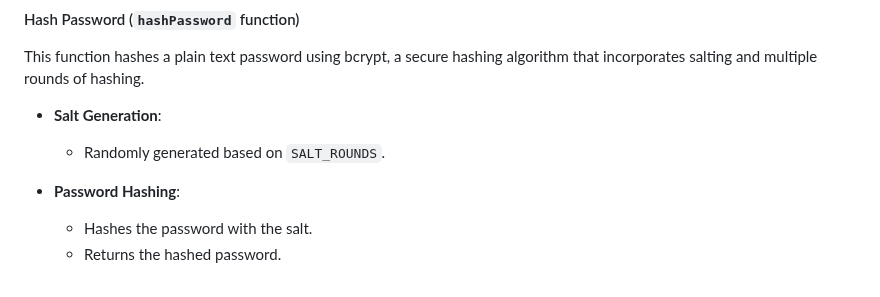
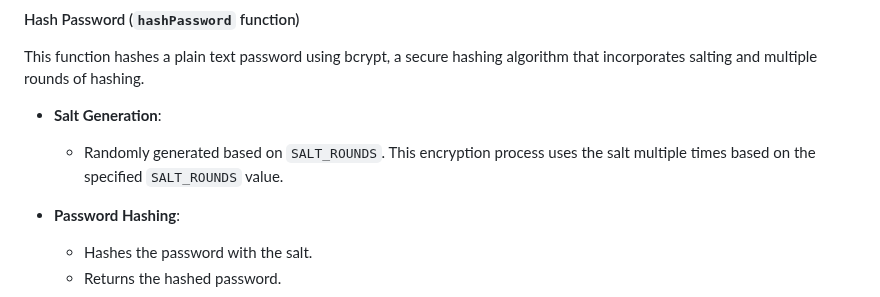
Before and after one commit to JamesPirrie/COMP4050-Mexico, a Markdown page: backend/Documentation/Authentication.md, the part around the change. Drawn GitHub-style.

Commit message:
Updated Authentication.md for more clarification

```diff
--- a/backend/Documentation/Authentication.md
+++ b/backend/Documentation/Authentication.md
@@ -61,7 +61,7 @@ This function generates a new JWT when a user logs in successfully.
 This function hashes a plain text password using bcrypt, a secure hashing algorithm that incorporates salting and multiple rounds of hashing.
 
 - **Salt Generation**:
-  - Randomly generated based on `SALT_ROUNDS`.
+  - Randomly generated based on `SALT_ROUNDS`. This encryption process uses the salt multiple times based on the specified `SALT_ROUNDS` value.
 
 - **Password Hashing**:
   - Hashes the password with the salt.
```
